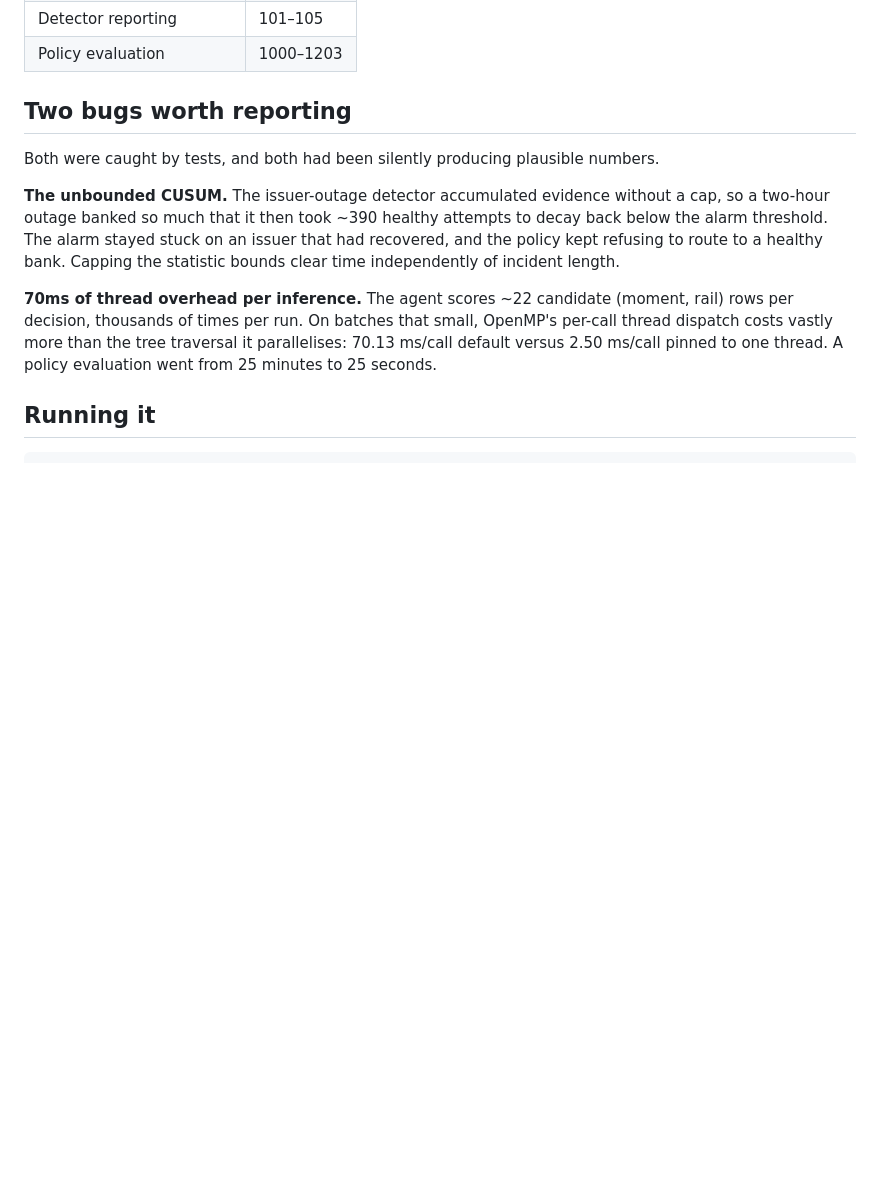
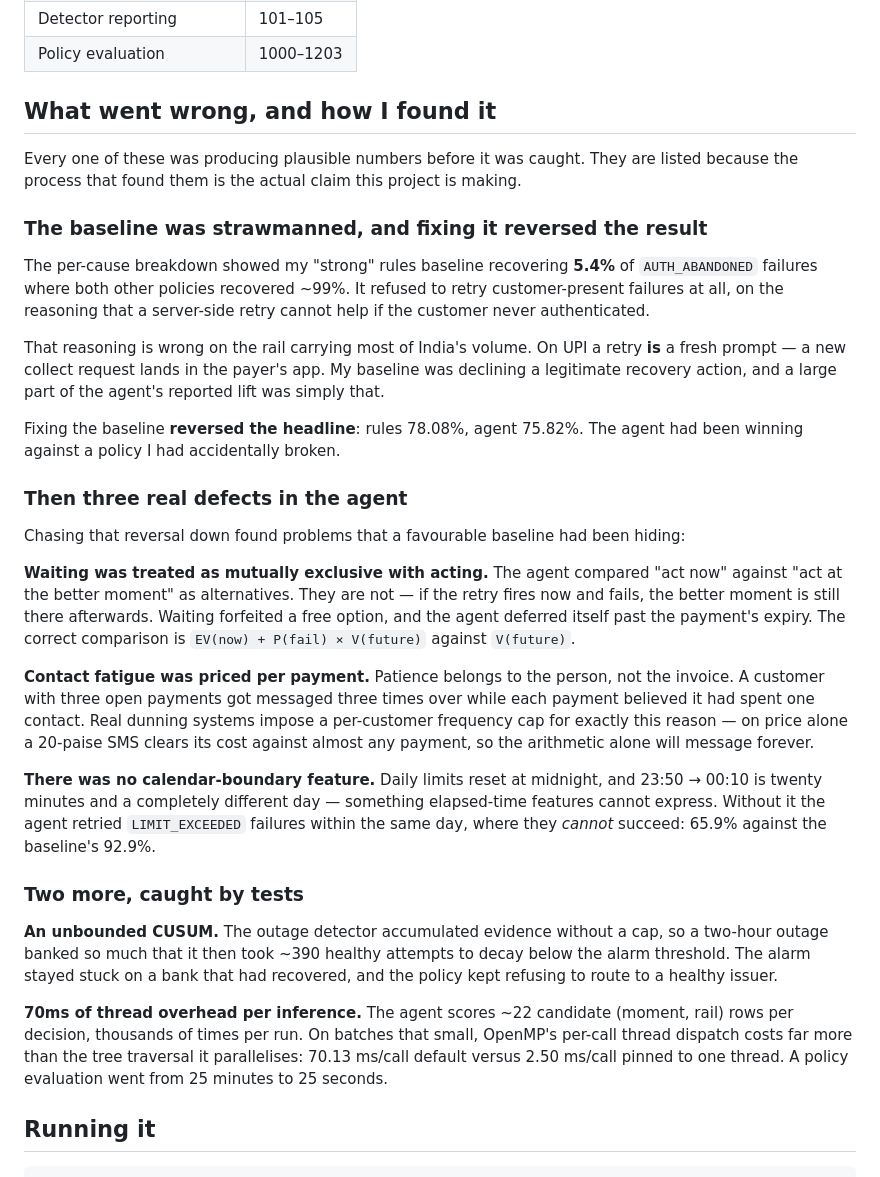
Before and after one commit to ishanrajsingh/kintsugi, a Markdown page: README.md, the part around the change. GitHub-like rendering; blank space fills up the shorter version.

Commit message:
docs: write up the baseline reversal

```diff
--- a/README.md
+++ b/README.md
@@ -153,22 +153,64 @@ payday signal). Regressions are reported as loudly as improvements.
 | Detector reporting | 101–105 |
 | Policy evaluation | 1000–1203 |
 
-## Two bugs worth reporting
+## What went wrong, and how I found it
 
-Both were caught by tests, and both had been silently producing plausible
-numbers.
+Every one of these was producing plausible numbers before it was caught. They
+are listed because the process that found them is the actual claim this project
+is making.
 
-**The unbounded CUSUM.** The issuer-outage detector accumulated evidence without
-a cap, so a two-hour outage banked so much that it then took ~390 healthy
-attempts to decay back below the alarm threshold. The alarm stayed stuck on an
-issuer that had recovered, and the policy kept refusing to route to a healthy
-bank. Capping the statistic bounds clear time independently of incident length.
+### The baseline was strawmanned, and fixing it reversed the result
+
+The per-cause breakdown showed my "strong" rules baseline recovering **5.4%** of
+`AUTH_ABANDONED` failures where both other policies recovered ~99%. It refused
+to retry customer-present failures at all, on the reasoning that a server-side
+retry cannot help if the customer never authenticated.
+
+That reasoning is wrong on the rail carrying most of India's volume. On UPI a
+retry **is** a fresh prompt — a new collect request lands in the payer's app. My
+baseline was declining a legitimate recovery action, and a large part of the
+agent's reported lift was simply that.
+
+Fixing the baseline **reversed the headline**: rules 78.08%, agent 75.82%. The
+agent had been winning against a policy I had accidentally broken.
+
+### Then three real defects in the agent
+
+Chasing that reversal down found problems that a favourable baseline had been
+hiding:
+
+**Waiting was treated as mutually exclusive with acting.** The agent compared
+"act now" against "act at the better moment" as alternatives. They are not — if
+the retry fires now and fails, the better moment is still there afterwards.
+Waiting forfeited a free option, and the agent deferred itself past the
+payment's expiry. The correct comparison is `EV(now) + P(fail) × V(future)`
+against `V(future)`.
+
+**Contact fatigue was priced per payment.** Patience belongs to the person, not
+the invoice. A customer with three open payments got messaged three times over
+while each payment believed it had spent one contact. Real dunning systems
+impose a per-customer frequency cap for exactly this reason — on price alone a
+20-paise SMS clears its cost against almost any payment, so the arithmetic
+alone will message forever.
+
+**There was no calendar-boundary feature.** Daily limits reset at midnight, and
+23:50 → 00:10 is twenty minutes and a completely different day — something
+elapsed-time features cannot express. Without it the agent retried
+`LIMIT_EXCEEDED` failures within the same day, where they *cannot* succeed:
+65.9% against the baseline's 92.9%.
+
+### Two more, caught by tests
+
+**An unbounded CUSUM.** The outage detector accumulated evidence without a cap,
+so a two-hour outage banked so much that it then took ~390 healthy attempts to
+decay below the alarm threshold. The alarm stayed stuck on a bank that had
+recovered, and the policy kept refusing to route to a healthy issuer.
 
 **70ms of thread overhead per inference.** The agent scores ~22 candidate
 (moment, rail) rows per decision, thousands of times per run. On batches that
-small, OpenMP's per-call thread dispatch costs vastly more than the tree
-traversal it parallelises: 70.13 ms/call default versus 2.50 ms/call pinned to
-one thread. A policy evaluation went from 25 minutes to 25 seconds.
+small, OpenMP's per-call thread dispatch costs far more than the tree traversal
+it parallelises: 70.13 ms/call default versus 2.50 ms/call pinned to one thread.
+A policy evaluation went from 25 minutes to 25 seconds.
 
 ## Running it
 
```
Also changed, not shown: PITCH.md (+31 -6 lines).
